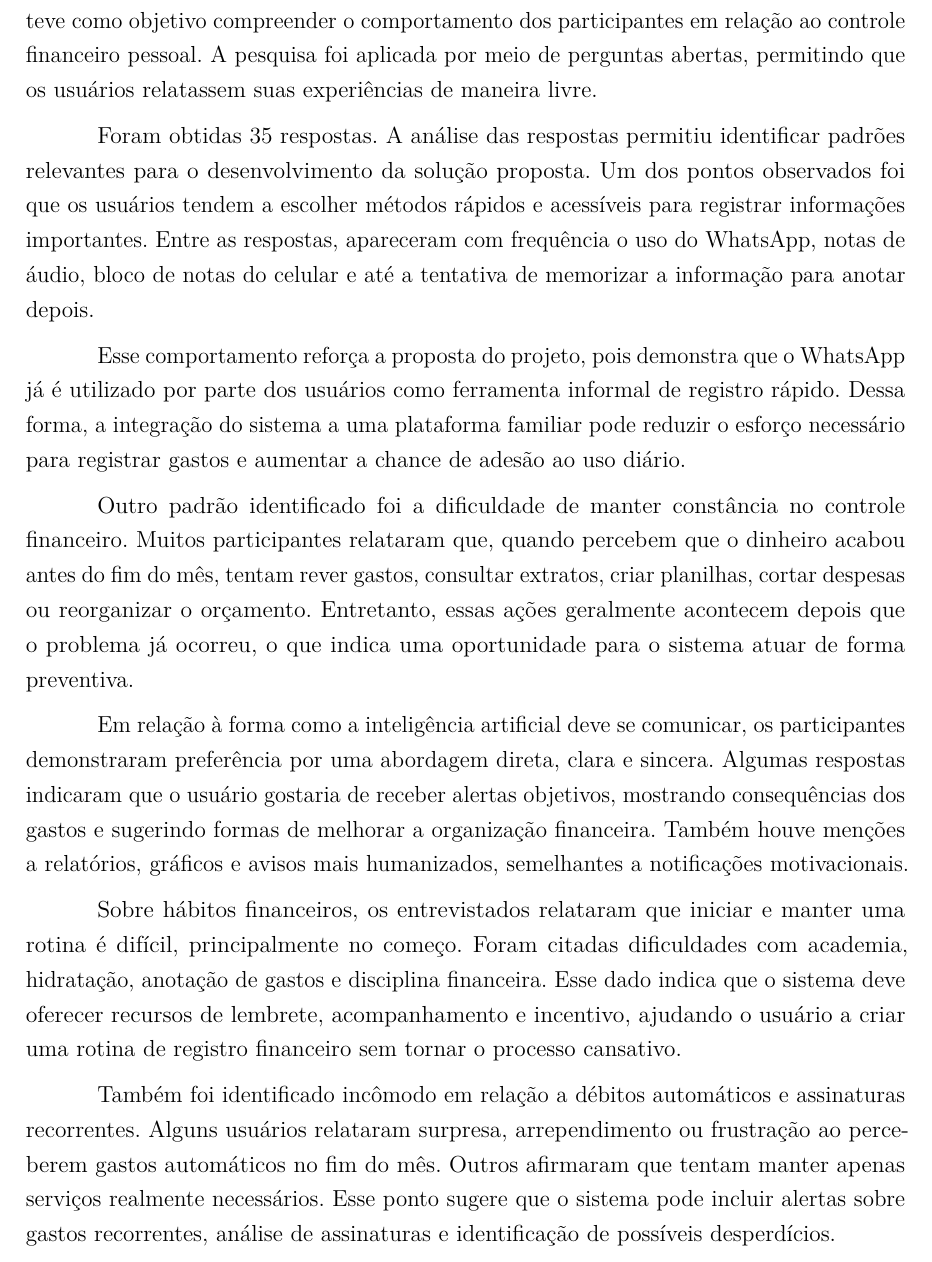
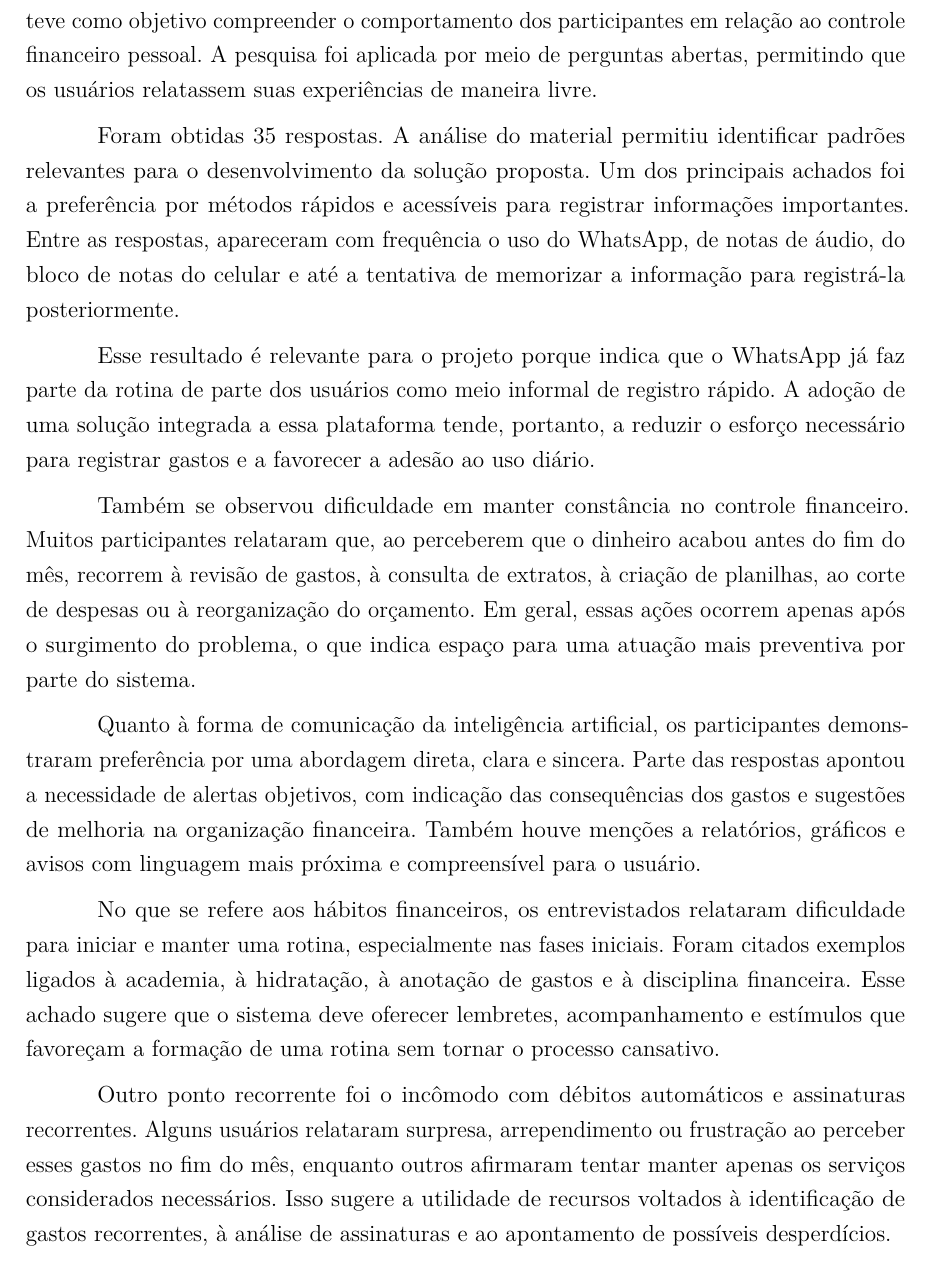
Before and after one commit to Lucas-Morais-Gomes/tcc-lucas-nathalia, a LaTeX thesis (LaTex/TCC.tex, which reads LaTex/cap3.tex): part of page 29 of 43, cut so that both start at the same text. Compiled offline with pdfLaTeX.

Commit message:
correcoes

```diff
--- a/LaTex/cap3.tex
+++ b/LaTex/cap3.tex
@@ -62,15 +62,15 @@ O protocolo de entrevista é um conjunto estruturado de orientações e pergunta
 
 A entrevista com usuário foi utilizada como técnica de levantamento de requisitos e teve como objetivo compreender o comportamento dos participantes em relação ao controle financeiro pessoal. A pesquisa foi aplicada por meio de perguntas abertas, permitindo que os usuários relatassem suas experiências de maneira livre.
 
-Foram obtidas 35 respostas. A análise das respostas permitiu identificar padrões relevantes para o desenvolvimento da solução proposta. Um dos pontos observados foi que os usuários tendem a escolher métodos rápidos e acessíveis para registrar informações importantes. Entre as respostas, apareceram com frequência o uso do WhatsApp, notas de áudio, bloco de notas do celular e até a tentativa de memorizar a informação para anotar depois.
+Foram obtidas 35 respostas. A análise do material permitiu identificar padrões relevantes para o desenvolvimento da solução proposta. Um dos principais achados foi a preferência por métodos rápidos e acessíveis para registrar informações importantes. Entre as respostas, apareceram com frequência o uso do WhatsApp, de notas de áudio, do bloco de notas do celular e até a tentativa de memorizar a informação para registrá-la posteriormente.
 
-Esse comportamento reforça a proposta do projeto, pois demonstra que o WhatsApp já é utilizado por parte dos usuários como ferramenta informal de registro rápido. Dessa forma, a integração do sistema a uma plataforma familiar pode reduzir o esforço necessário para registrar gastos e aumentar a chance de adesão ao uso diário.
+Esse resultado é relevante para o projeto porque indica que o WhatsApp já faz parte da rotina de parte dos usuários como meio informal de registro rápido. A adoção de uma solução integrada a essa plataforma tende, portanto, a reduzir o esforço necessário para registrar gastos e a favorecer a adesão ao uso diário.
 
-Outro padrão identificado foi a dificuldade de manter constância no controle financeiro. Muitos participantes relataram que, quando percebem que o dinheiro acabou antes do fim do mês, tentam rever gastos, consultar extratos, criar planilhas, cortar despesas ou reorganizar o orçamento. Entretanto, essas ações geralmente acontecem depois que o problema já ocorreu, o que indica uma oportunidade para o sistema atuar de forma preventiva.
+Também se observou dificuldade em manter constância no controle financeiro. Muitos participantes relataram que, ao perceberem que o dinheiro acabou antes do fim do mês, recorrem à revisão de gastos, à consulta de extratos, à criação de planilhas, ao corte de despesas ou à reorganização do orçamento. Em geral, essas ações ocorrem apenas após o surgimento do problema, o que indica espaço para uma atuação mais preventiva por parte do sistema.
 
-Em relação à forma como a inteligência artificial deve se comunicar, os participantes demonstraram preferência por uma abordagem direta, clara e sincera. Algumas respostas indicaram que o usuário gostaria de receber alertas objetivos, mostrando consequências dos gastos e sugerindo formas de melhorar a organização financeira. Também houve menções a relatórios, gráficos e avisos mais humanizados, semelhantes a notificações motivacionais.
+Quanto à forma de comunicação da inteligência artificial, os participantes demonstraram preferência por uma abordagem direta, clara e sincera. Parte das respostas apontou a necessidade de alertas objetivos, com indicação das consequências dos gastos e sugestões de melhoria na organização financeira. Também houve menções a relatórios, gráficos e avisos com linguagem mais próxima e compreensível para o usuário.
 
-Sobre hábitos financeiros, os entrevistados relataram que iniciar e manter uma rotina é difícil, principalmente no começo. Foram citadas dificuldades com academia, hidratação, anotação de gastos e disciplina financeira. Esse dado indica que o sistema deve oferecer recursos de lembrete, acompanhamento e incentivo, ajudando o usuário a criar uma rotina de registro financeiro sem tornar o processo cansativo.
+No que se refere aos hábitos financeiros, os entrevistados relataram dificuldade para iniciar e manter uma rotina, especialmente nas fases iniciais. Foram citados exemplos ligados à academia, à hidratação, à anotação de gastos e à disciplina financeira. Esse achado sugere que o sistema deve oferecer lembretes, acompanhamento e estímulos que favoreçam a formação de uma rotina sem tornar o processo cansativo.
 
-Também foi identificado incômodo em relação a débitos automáticos e assinaturas recorrentes. Alguns usuários relataram surpresa, arrependimento ou frustração ao perceberem gastos automáticos no fim do mês. Outros afirmaram que tentam manter apenas serviços realmente necessários. Esse ponto sugere que o sistema pode incluir alertas sobre gastos recorrentes, análise de assinaturas e identificação de possíveis desperdícios.
+Outro ponto recorrente foi o incômodo com débitos automáticos e assinaturas recorrentes. Alguns usuários relataram surpresa, arrependimento ou frustração ao perceber esses gastos no fim do mês, enquanto outros afirmaram tentar manter apenas os serviços considerados necessários. Isso sugere a utilidade de recursos voltados à identificação de gastos recorrentes, à análise de assinaturas e ao apontamento de possíveis desperdícios.
 
```
Also changed, not shown: LaTex/cap3.tex (18 more changed lines).
